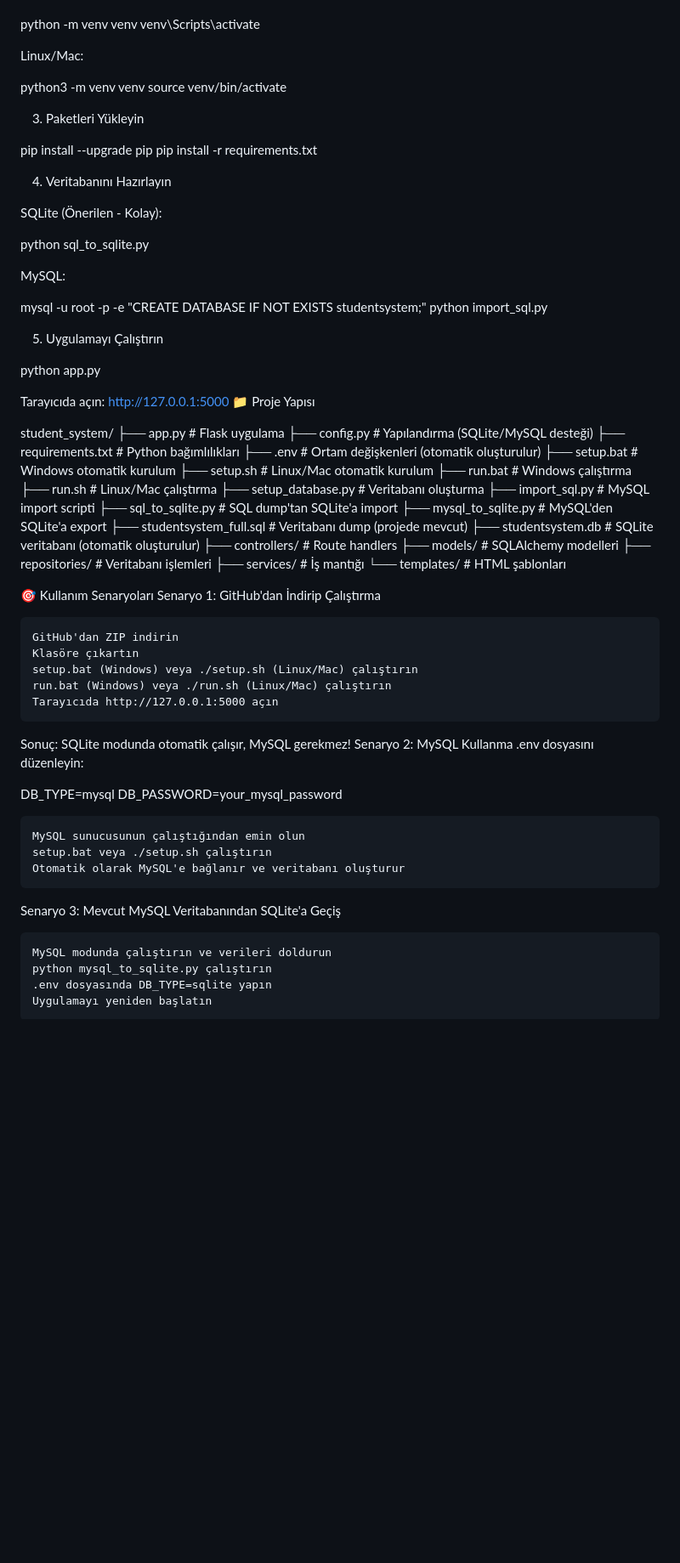
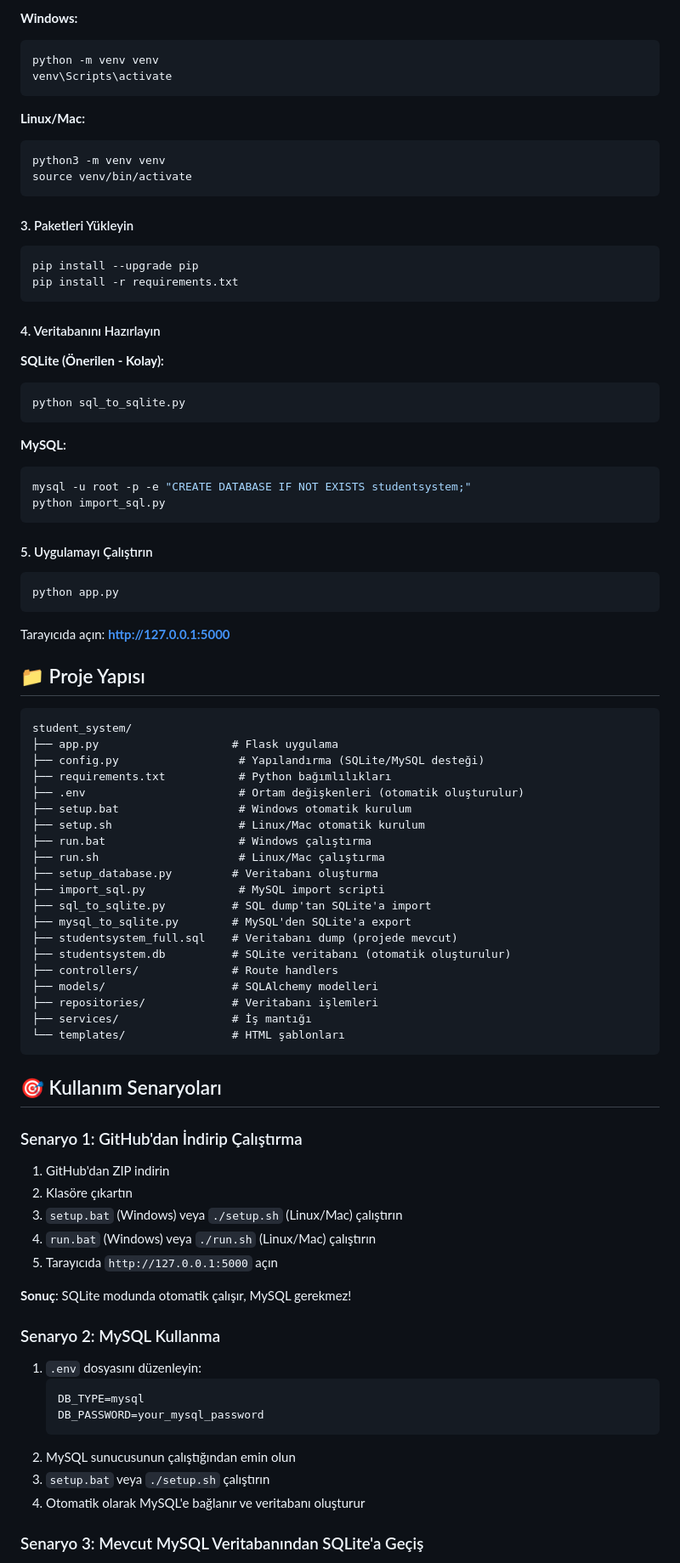
Before and after one commit to EdipMangtay/DBMS_Web, a Markdown page: README.md, the part around one of its changes. Shown at 85% size. GitHub-like rendering; blank space fills up the shorter version.

````diff
--- a/README.md
+++ b/README.md
@@ -78,35 +84,47 @@ Windows:
 
+**Windows:**
+```bash
 python -m venv venv
 venv\Scripts\activate
+```
 
-Linux/Mac:
-
+**Linux/Mac:**
+```bash
 python3 -m venv venv
 source venv/bin/activate
+```
 
-3. Paketleri Yükleyin
+#### 3. Paketleri Yükleyin
 
+```bash
 pip install --upgrade pip
 pip install -r requirements.txt
+```
 
-4. Veritabanını Hazırlayın
+#### 4. Veritabanını Hazırlayın
 
-SQLite (Önerilen - Kolay):
+**SQLite (Önerilen - Kolay):**
+```bash
+python sql_to_sqlite.py
+```
 
-python sql_to_sqlite.py
-
-MySQL:
-
+**MySQL:**
+```bash
 mysql -u root -p -e "CREATE DATABASE IF NOT EXISTS studentsystem;"
 python import_sql.py
+```
 
-5. Uygulamayı Çalıştırın
+#### 5. Uygulamayı Çalıştırın
 
+```bash
 python app.py
+```
 
-Tarayıcıda açın: http://127.0.0.1:5000
-📁 Proje Yapısı
+Tarayıcıda açın: **http://127.0.0.1:5000**
 
+## 📁 Proje Yapısı
+
+```
 student_system/
 ├── app.py                    # Flask uygulama
 ├── config.py                  # Yapılandırma (SQLite/MySQL desteği)
@@ -127,31 +145,30 @@ student_system/
 ├── repositories/             # Veritabanı işlemleri
 ├── services/                 # İş mantığı
 └── templates/                # HTML şablonları
+```
 
-🎯 Kullanım Senaryoları
-Senaryo 1: GitHub'dan İndirip Çalıştırma
+## 🎯 Kullanım Senaryoları
 
-    GitHub'dan ZIP indirin
-    Klasöre çıkartın
-    setup.bat (Windows) veya ./setup.sh (Linux/Mac) çalıştırın
-    run.bat (Windows) veya ./run.sh (Linux/Mac) çalıştırın
-    Tarayıcıda http://127.0.0.1:5000 açın
+### Senaryo 1: GitHub'dan İndirip Çalıştırma
 
-Sonuç: SQLite modunda otomatik çalışır, MySQL gerekmez!
-Senaryo 2: MySQL Kullanma
-.env dosyasını düzenleyin:
+1. GitHub'dan ZIP indirin
+2. Klasöre çıkartın
+3. `setup.bat` (Windows) veya `./setup.sh` (Linux/Mac) çalıştırın
+4. `run.bat` (Windows) veya `./run.sh` (Linux/Mac) çalıştırın
+5. Tarayıcıda `http://127.0.0.1:5000` açın
 
-DB_TYPE=mysql
-DB_PASSWORD=your_mysql_password
+**Sonuç**: SQLite modunda otomatik çalışır, MySQL gerekmez!
 
-    MySQL sunucusunun çalıştığından emin olun
-    setup.bat veya ./setup.sh çalıştırın
-    Otomatik olarak MySQL'e bağlanır ve veritabanı oluşturur
+### Senaryo 2: MySQL Kullanma
 
-Senaryo 3: Mevcut MySQL Veritabanından SQLite'a Geçiş
+1. `.env` dosyasını düzenleyin:
+   ```
+   DB_TYPE=mysql
+   DB_PASSWORD=your_mysql_password
+   ```
+2. MySQL sunucusunun çalıştığından emin olun
+3. `setup.bat` veya `./setup.sh` çalıştırın
+4. Otomatik olarak MySQL'e bağlanır ve veritabanı oluşturur
 
-    MySQL modunda çalıştırın ve verileri doldurun
-    python mysql_to_sqlite.py çalıştırın
-    .env dosyasında DB_TYPE=sqlite yapın
-    Uygulamayı yeniden başlatın
+### Senaryo 3: Mevcut MySQL Veritabanından SQLite'a Geçiş
 
````
Also changed, not shown: other parts of README.md (+133 -120 lines).
